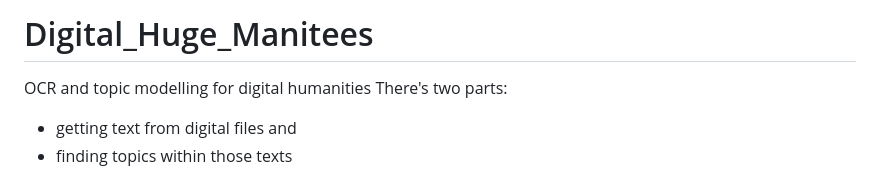
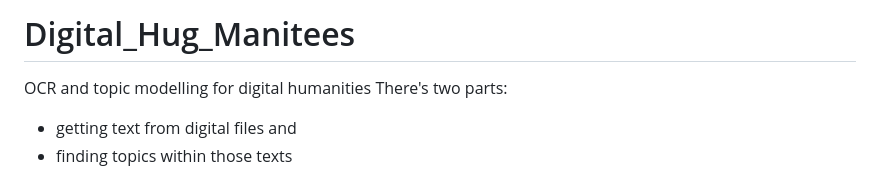
Before and after one commit to DigitalHugManitees/DH_Topic_Workshop, a Markdown page: README.md, the part around the change. Rendered like a GitHub page.

```diff
--- a/README.md
+++ b/README.md
@@ -1,4 +1,4 @@
-# Digital_Huge_Manitees
+# Digital_Hug_Manitees
 OCR and topic modelling for digital humanities
 There's two parts:
 - getting text from digital files and
```
